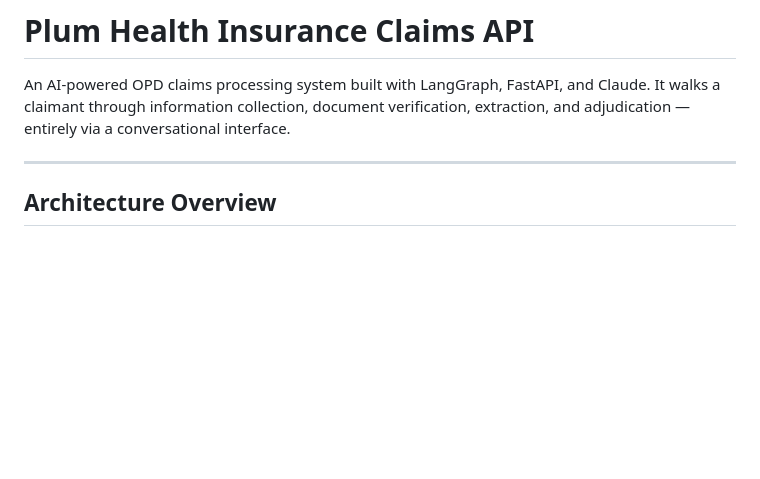
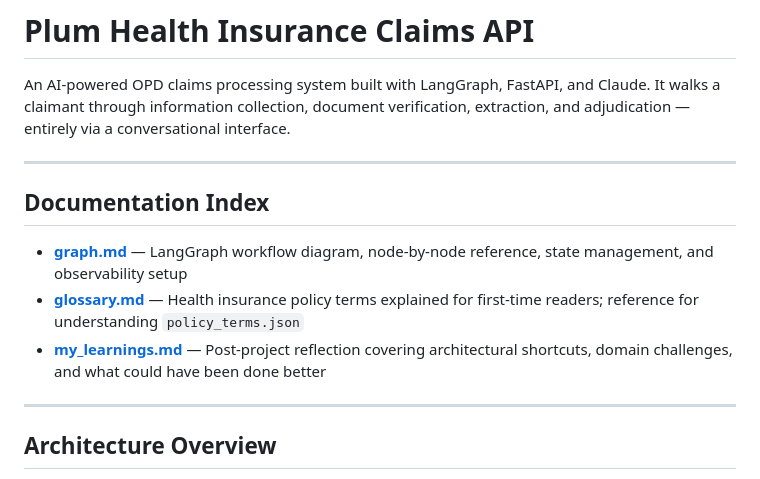
Before and after one commit to Ketan-K17/plum_assignment, a Markdown page: README.md, the part around the change. Drawn GitHub-style; blank space fills up the shorter version.

Commit message:
Add learnings document

```diff
--- a/README.md
+++ b/README.md
@@ -1,6 +1,14 @@
 # Plum Health Insurance Claims API
 
 An AI-powered OPD claims processing system built with LangGraph, FastAPI, and Claude. It walks a claimant through information collection, document verification, extraction, and adjudication — entirely via a conversational interface.
+
+---
+
+## Documentation Index
+
+- **[graph.md](graph.md)** — LangGraph workflow diagram, node-by-node reference, state management, and observability setup
+- **[glossary.md](glossary.md)** — Health insurance policy terms explained for first-time readers; reference for understanding `policy_terms.json`
+- **[my_learnings.md](my_learnings.md)** — Post-project reflection covering architectural shortcuts, domain challenges, and what could have been done better
 
 ---
 
```
Also changed, not shown: my_learnings.md (added, +202 -0 lines).
